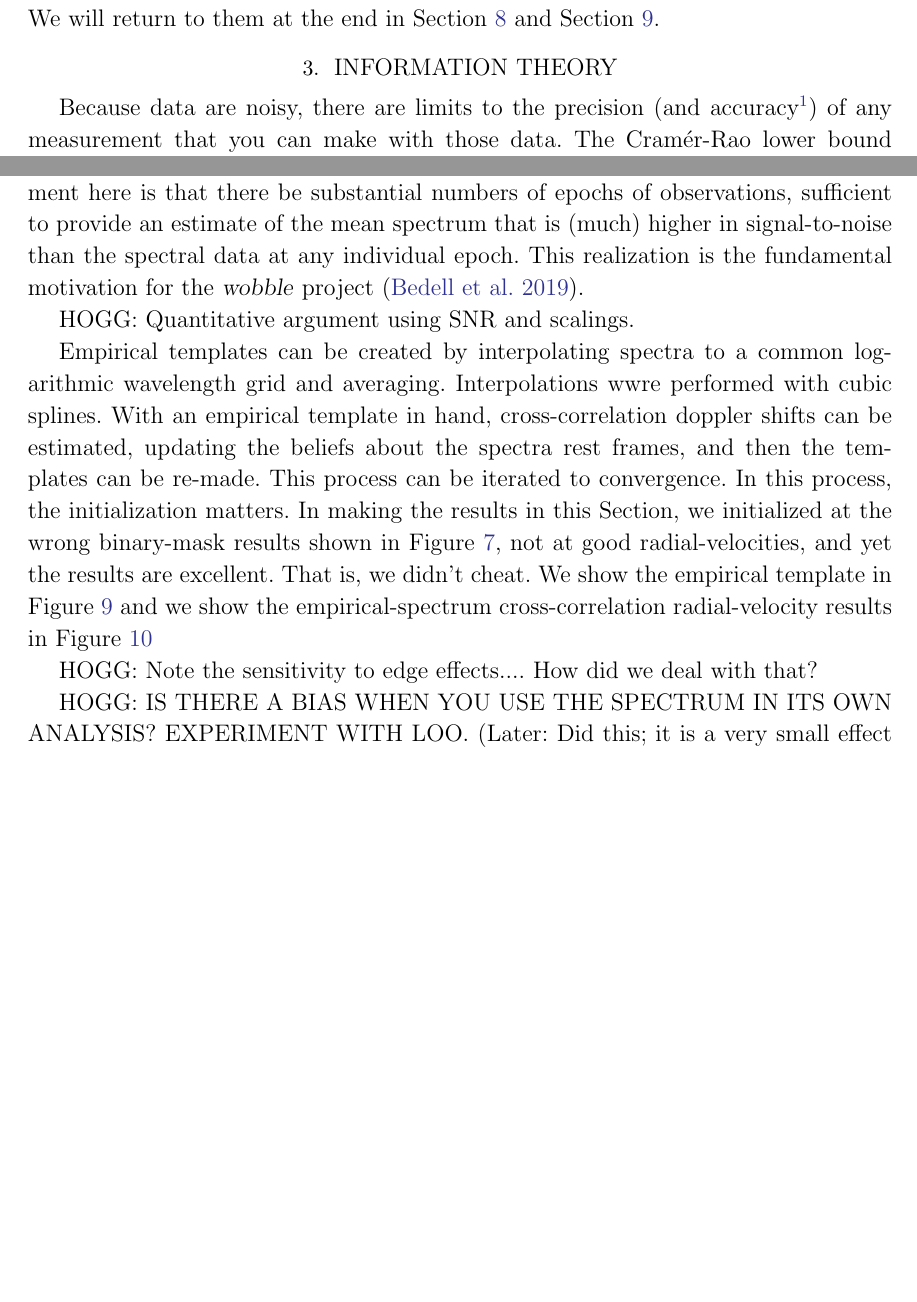
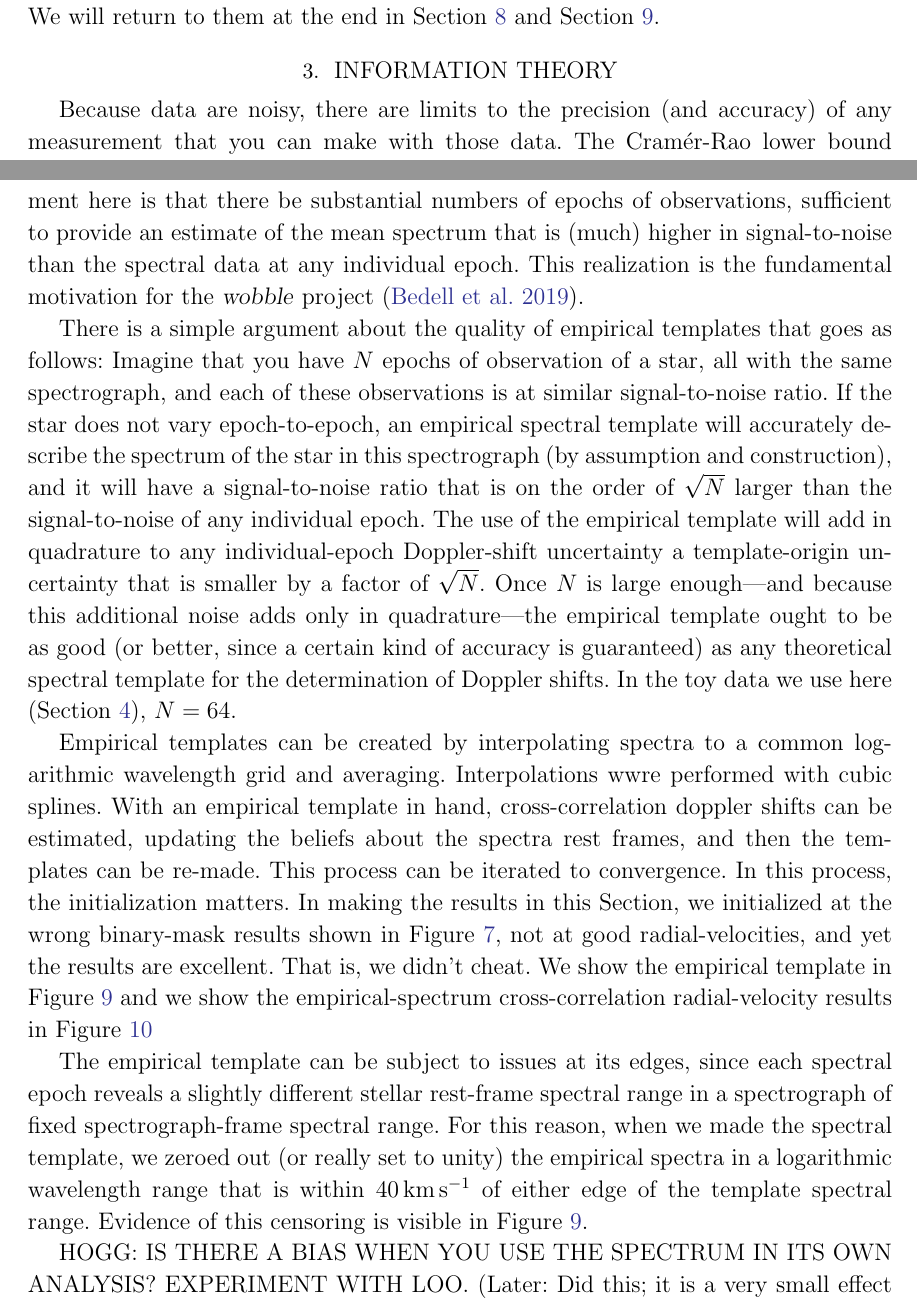
Before and after one commit to davidwhogg/EPRV2, a LaTeX paper (paper/main.tex): two parts of pages 5 and 18 of 24, joined at a grey line, cut so that both start at the same text, the shorter picture padded with empty space. Compiled offline with pdfLaTeX.

Commit message:
2 more HOGG paragraphs

```diff
--- a/paper/main.tex
+++ b/paper/main.tex
@@ -531,7 +531,12 @@ The spectral template $f(x)$ can be derived directly from the observations of th
 The requirement here is that there be substantial numbers of epochs of observations, sufficient to provide an estimate of the mean spectrum that is (much) higher in signal-to-noise than the spectral data at any individual epoch.
 This realization is the fundamental motivation for the \wobble{} project (\citealt{wobble}).
 
-HOGG: Quantitative argument using SNR and scalings.
+There is a simple argument about the quality of empirical templates that goes as follows:
+Imagine that you have $N$ epochs of observation of a star, all with the same spectrograph, and each of these observations is at similar signal-to-noise ratio.
+If the star does not vary epoch-to-epoch, an empirical spectral template will accurately describe the spectrum of the star in this spectrograph (by assumption and construction), and it will have a signal-to-noise ratio that is on the order of $\sqrt{N}$ larger than the signal-to-noise of any individual epoch.
+The use of the empirical template will add in quadrature to any individual-epoch Doppler-shift uncertainty a template-origin uncertainty that is smaller by a factor of $\sqrt{N}$.
+Once $N$ is large enough---and because this additional noise adds only in quadrature---the empirical template ought to be as good (or better, since a certain kind of accuracy is guaranteed) as any theoretical spectral template for the determination of Doppler shifts.
+In the toy data we use here (\secref{sec:data}), $N=64$.
 
 Empirical templates can be created by interpolating spectra to a common logarithmic wavelength grid and averaging.
 Interpolations wwre performed with cubic splines.
@@ -560,7 +565,9 @@ empirical-spectrum cross-correlation radial-velocity results in \figref{fig:empi
   \end{mdframed}
 \end{figure}
 
-HOGG: Note the sensitivity to edge effects.... How did we deal with that?
+The empirical template can be subject to issues at its edges, since each spectral epoch reveals a slightly different stellar rest-frame spectral range in a spectrograph of fixed spectrograph-frame spectral range.
+For this reason, when we made the spectral template, we zeroed out (or really set to unity) the empirical spectra in a logarithmic wavelength range that is within $40\,\kmps$ of either edge of the template spectral range.
+Evidence of this censoring is visible in \figref{fig:empirical}.
 
 HOGG: IS THERE A BIAS WHEN YOU USE THE SPECTRUM IN ITS OWN ANALYSIS? EXPERIMENT WITH LOO. (Later: Did this; it is a very small effect at this sample size. Maybe try a smaller sample?)
 
```
Also changed, not shown: paper/main.tex (2 more changed lines).
